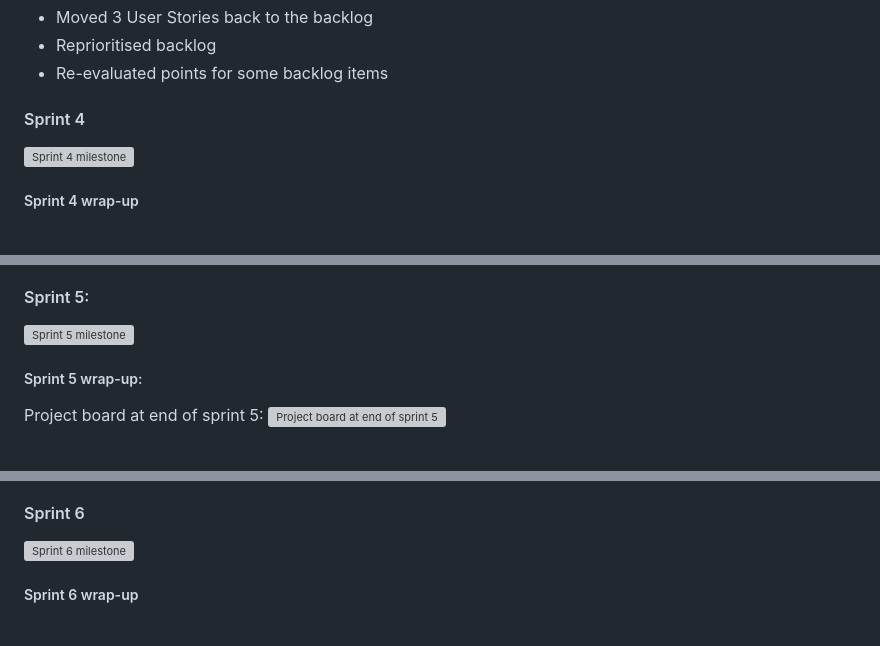
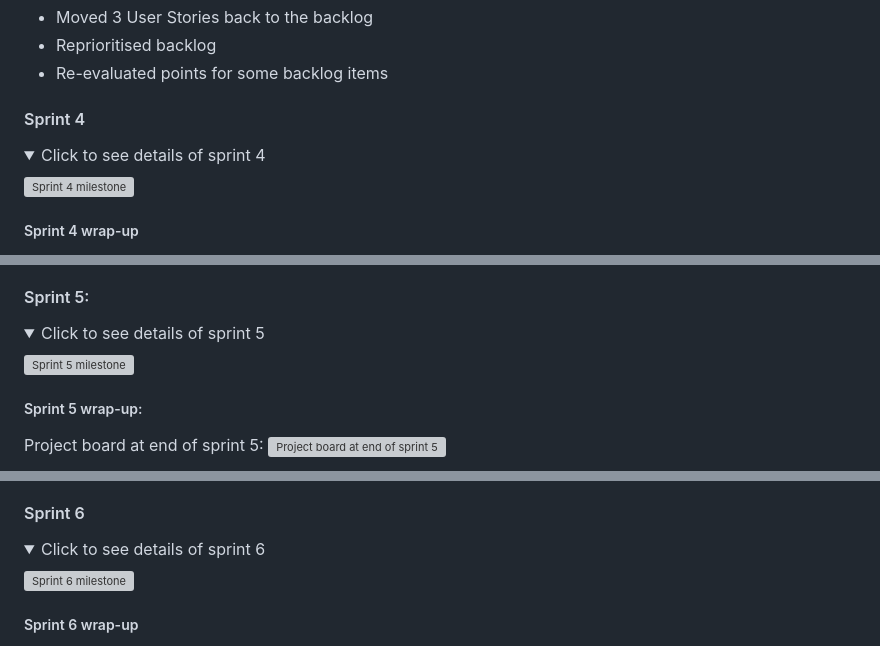
Before and after one commit to johannacarolinep/basilandthyme, a Markdown page: README.md, 3 parts joined by grey strips. Rendered like a GitHub page; folded sections open; grey boxes are pictures that could not be loaded.

```diff
--- a/README.md
+++ b/README.md
@@ -223,4 +239,7 @@ Velocity: 17
 #### Sprint 4
+
+<details>
+<summary>Click to see details of sprint 4</summary>
 
 ![Sprint 4 milestone](documentation/sprint4.png)
 
@@ -245,4 +266,7 @@ Velocity: 16.25
 #### Sprint 5:
+
+<details>
+<summary>Click to see details of sprint 5</summary>
 
 ![Sprint 5 milestone](documentation/sprint5.png)
 
@@ -275,4 +301,7 @@ Furthermore, on closer reflection, I believe the implementation of this function
 #### Sprint 6
+
+<details>
+<summary>Click to see details of sprint 6</summary>
 
 ![Sprint 6 milestone](documentation/sprint6.png)
 
```
Also changed, not shown: other parts of README.md (+47 -1 lines).
